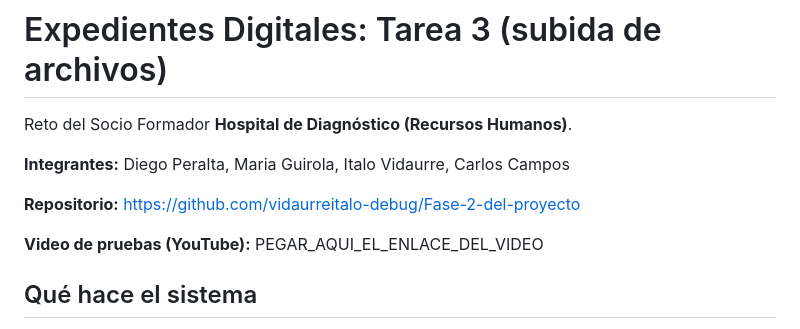
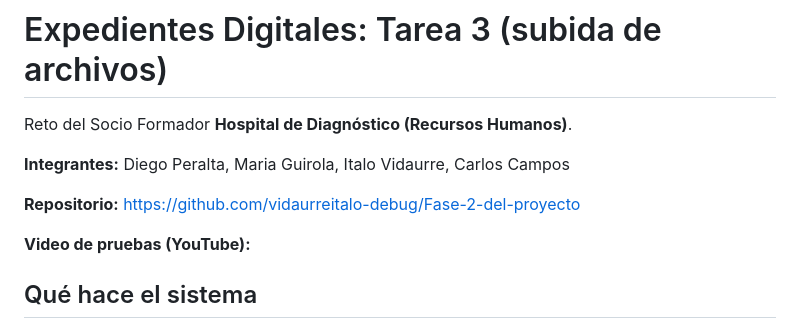
Before and after one commit to vidaurreitalo-debug/Fase-2-del-proyecto, a Markdown page: README.md, the part around the change. GitHub-like rendering.

```diff
--- a/README.md
+++ b/README.md
@@ -6,7 +6,7 @@ Reto del Socio Formador **Hospital de Diagnóstico (Recursos Humanos)**.
 
 **Repositorio:** https://github.com/vidaurreitalo-debug/Fase-2-del-proyecto
 
-**Video de pruebas (YouTube):** PEGAR_AQUI_EL_ENLACE_DEL_VIDEO
+**Video de pruebas (YouTube):**
 
 ## Qué hace el sistema
 
```
